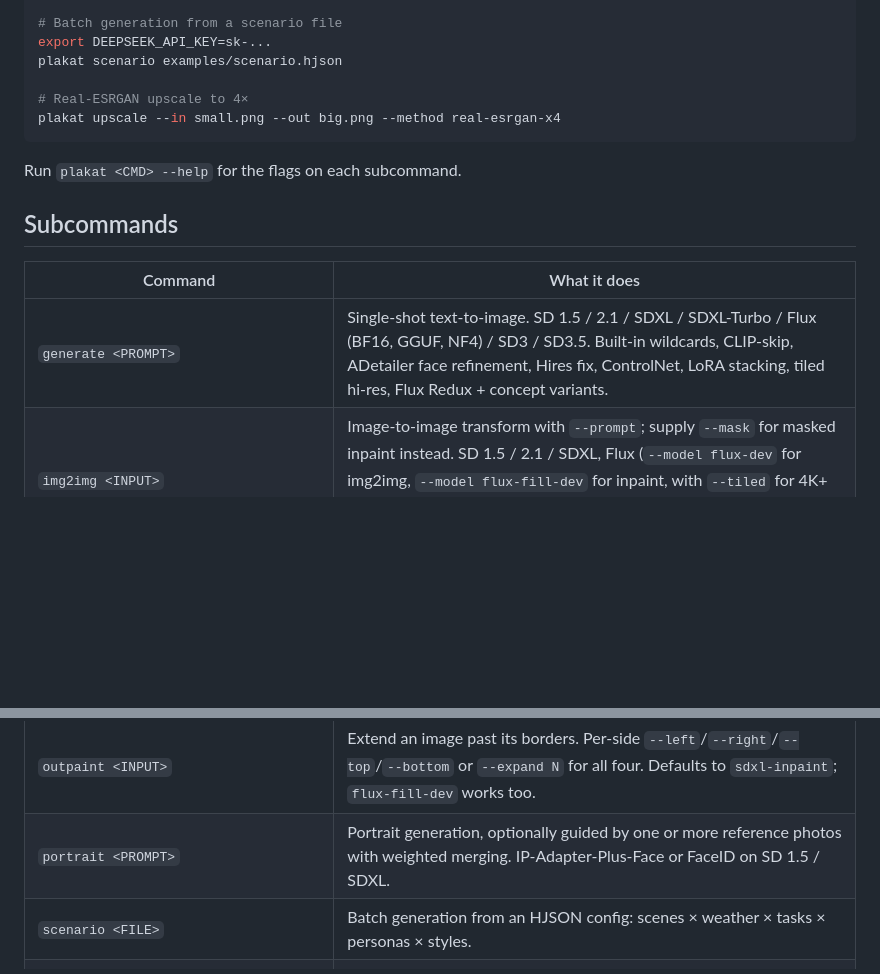
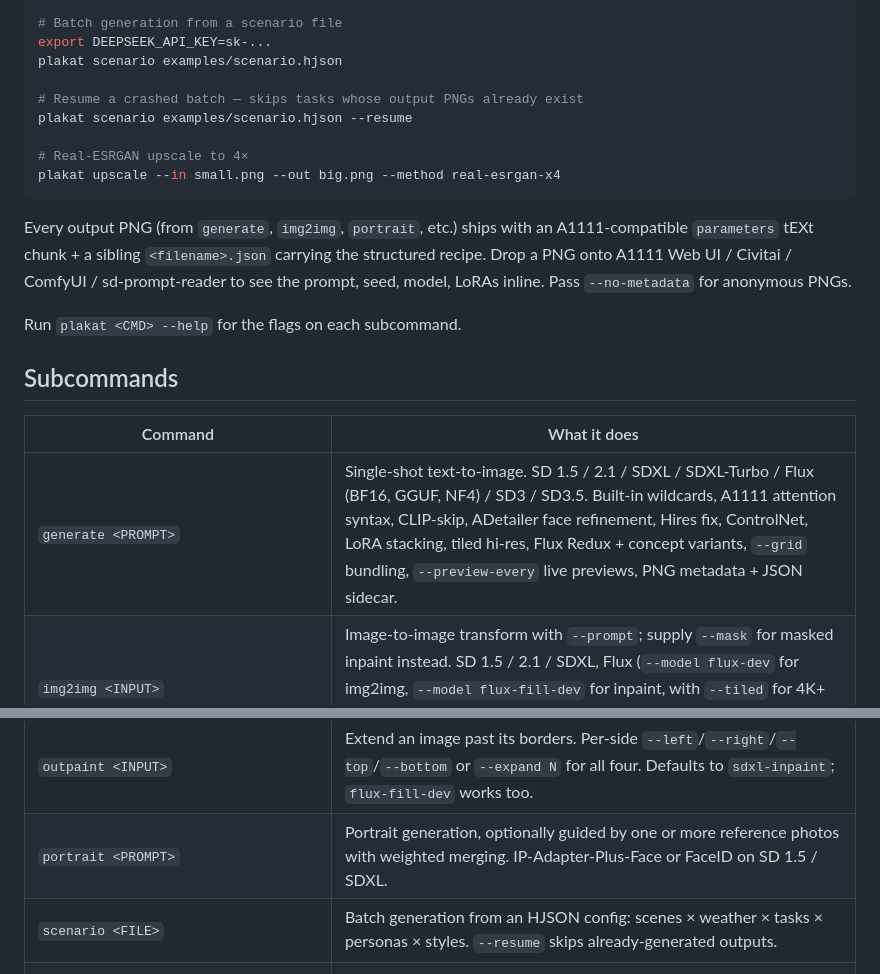
Before and after one commit to vulogov/plakat, a Markdown page: README.md, 2 parts joined by grey strips. Rendered like a GitHub page; blank space fills up the shorter version.

````diff
--- a/README.md
+++ b/README.md
@@ -281,9 +345,19 @@ plakat generate "a fox in tall grass" --style-ref ./inspiration.jpg
 export DEEPSEEK_API_KEY=sk-...
 plakat scenario examples/scenario.hjson
 
+# Resume a crashed batch — skips tasks whose output PNGs already exist
+plakat scenario examples/scenario.hjson --resume
+
 # Real-ESRGAN upscale to 4×
 plakat upscale --in small.png --out big.png --method real-esrgan-x4
 ```
+
+Every output PNG (from `generate`, `img2img`, `portrait`, etc.) ships
+with an A1111-compatible `parameters` tEXt chunk + a sibling
+`<filename>.json` carrying the structured recipe. Drop a PNG onto
+A1111 Web UI / Civitai / ComfyUI / sd-prompt-reader to see the
+prompt, seed, model, LoRAs inline. Pass `--no-metadata` for anonymous
+PNGs.
 
 Run `plakat <CMD> --help` for the flags on each subcommand.
 
@@ -291,11 +365,11 @@ Run `plakat <CMD> --help` for the flags on each subcommand.
 
 | Command | What it does |
 |---|---|
-| `generate <PROMPT>` | Single-shot text-to-image. SD 1.5 / 2.1 / SDXL / SDXL-Turbo / Flux (BF16, GGUF, NF4) / SD3 / SD3.5. Built-in wildcards, CLIP-skip, ADetailer face refinement, Hires fix, ControlNet, LoRA stacking, tiled hi-res, Flux Redux + concept variants. |
+| `generate <PROMPT>` | Single-shot text-to-image. SD 1.5 / 2.1 / SDXL / SDXL-Turbo / Flux (BF16, GGUF, NF4) / SD3 / SD3.5. Built-in wildcards, A1111 attention syntax, CLIP-skip, ADetailer face refinement, Hires fix, ControlNet, LoRA stacking, tiled hi-res, Flux Redux + concept variants, `--grid` bundling, `--preview-every` live previews, PNG metadata + JSON sidecar. |
 | `img2img <INPUT>` | Image-to-image transform with `--prompt`; supply `--mask` for masked inpaint instead. SD 1.5 / 2.1 / SDXL, Flux (`--model flux-dev` for img2img, `--model flux-fill-dev` for inpaint, with `--tiled` for 4K+ inpaint), and SD3 / SD3.5 (RePaint-style inpaint, `--tiled` for 2K+ outputs). |
 | `outpaint <INPUT>` | Extend an image past its borders. Per-side `--left`/`--right`/`--top`/`--bottom` or `--expand N` for all four. Defaults to `sdxl-inpaint`; `flux-fill-dev` works too. |
 | `portrait <PROMPT>` | Portrait generation, optionally guided by one or more reference photos with weighted merging. IP-Adapter-Plus-Face or FaceID on SD 1.5 / SDXL. |
-| `scenario <FILE>` | Batch generation from an HJSON config: scenes × weather × tasks × personas × styles. |
+| `scenario <FILE>` | Batch generation from an HJSON config: scenes × weather × tasks × personas × styles. `--resume` skips already-generated outputs. |
 | `style {detect,list,show,init,probe}` | Inspect, detect, and bootstrap art-style catalogs. |
 | `artefact {list,show}` | Inspect the artefact library (PNG cutouts placeable into named zones of generated images). |
 | `civitai {search,info,download}` | Browse + download Civitai community assets (LoRAs, checkpoints, embeddings, ControlNet variants). |
````
Also changed, not shown: other parts of README.md (+95 -20 lines), Documentation/README.md (+1 -1 lines).
